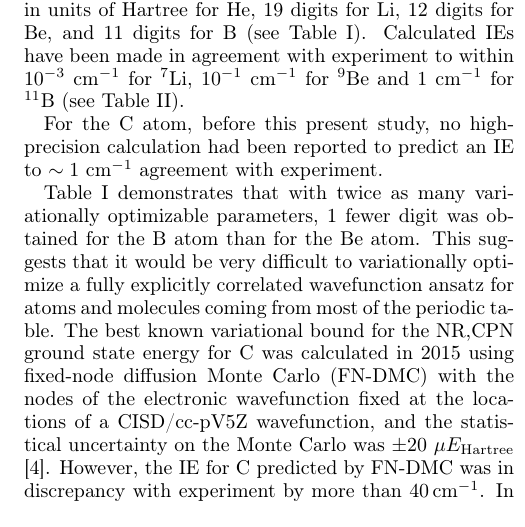
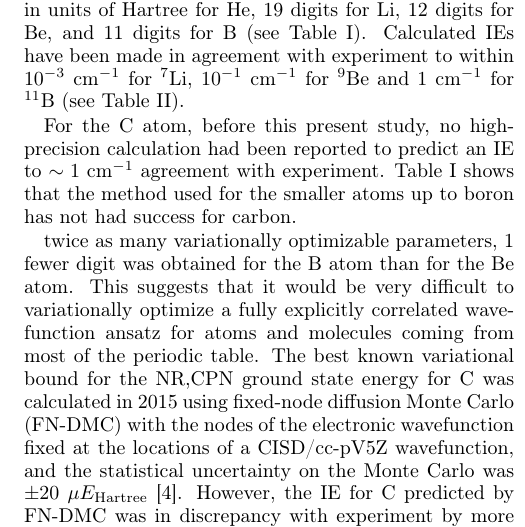
Before and after one commit to HPQC-LABS/Carbon, a LaTeX paper (main.tex): part of one column of page 1 of 7, cut so that both start at the same text. Compiled offline with pdfLaTeX.

Commit message:
2:07am version.

```diff
--- a/main.tex
+++ b/main.tex
@@ -103,7 +103,7 @@ for $^{9}$Be and $1$~cm$^{-1}$ for $^{11}$B (see Table \ref{tab:excitationEnergi
 %Boron agreement was 0.12cm-1. Not quite good enough to say "within 0.1cm-1"
 
 For the C atom, before this present study, no high-precision calculation had been reported to predict an IE to $\sim1$~cm$^{-1}$
-agreement with experiment.
+agreement with experiment. Table \ref{tab:variational bounds} shows that the method used for the smaller atoms up to boron has not had success for carbon.
 
 %Table \ref{tab:variational bounds} shows
 %that the method used for the calculation has a crucial impact on the
@@ -124,7 +124,7 @@ agreement with experiment.
 %which is why it has been possible to do very high-precision calculations
 %on Be \cite{Puchalski2013b} and B \cite{Puchalski2015}.
 
-Table \ref{tab:variational bounds} demonstrates that with
+%Table \ref{tab:variational bounds} demonstrates that with
 twice as many variationally optimizable parameters, 1 fewer digit was obtained for the B atom than for the Be atom.
 This suggests that it would be very difficult to variationally optimize a fully explicitly correlated wavefunction ansatz for atoms and molecules coming from most of the periodic table. The
 best known variational bound for the NR,CPN ground state energy for
```
Also changed, not shown: main.tex (4 more changed lines).
